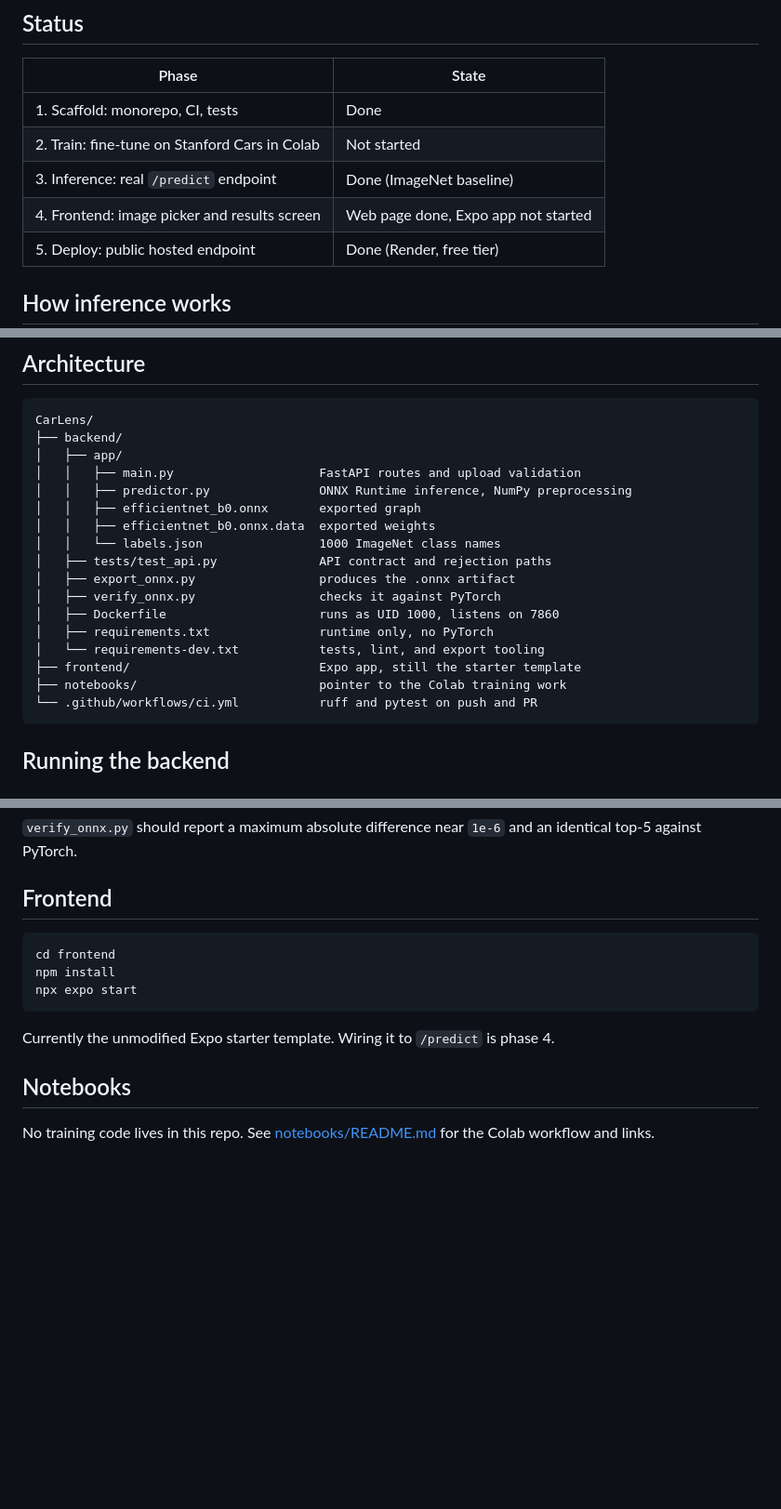
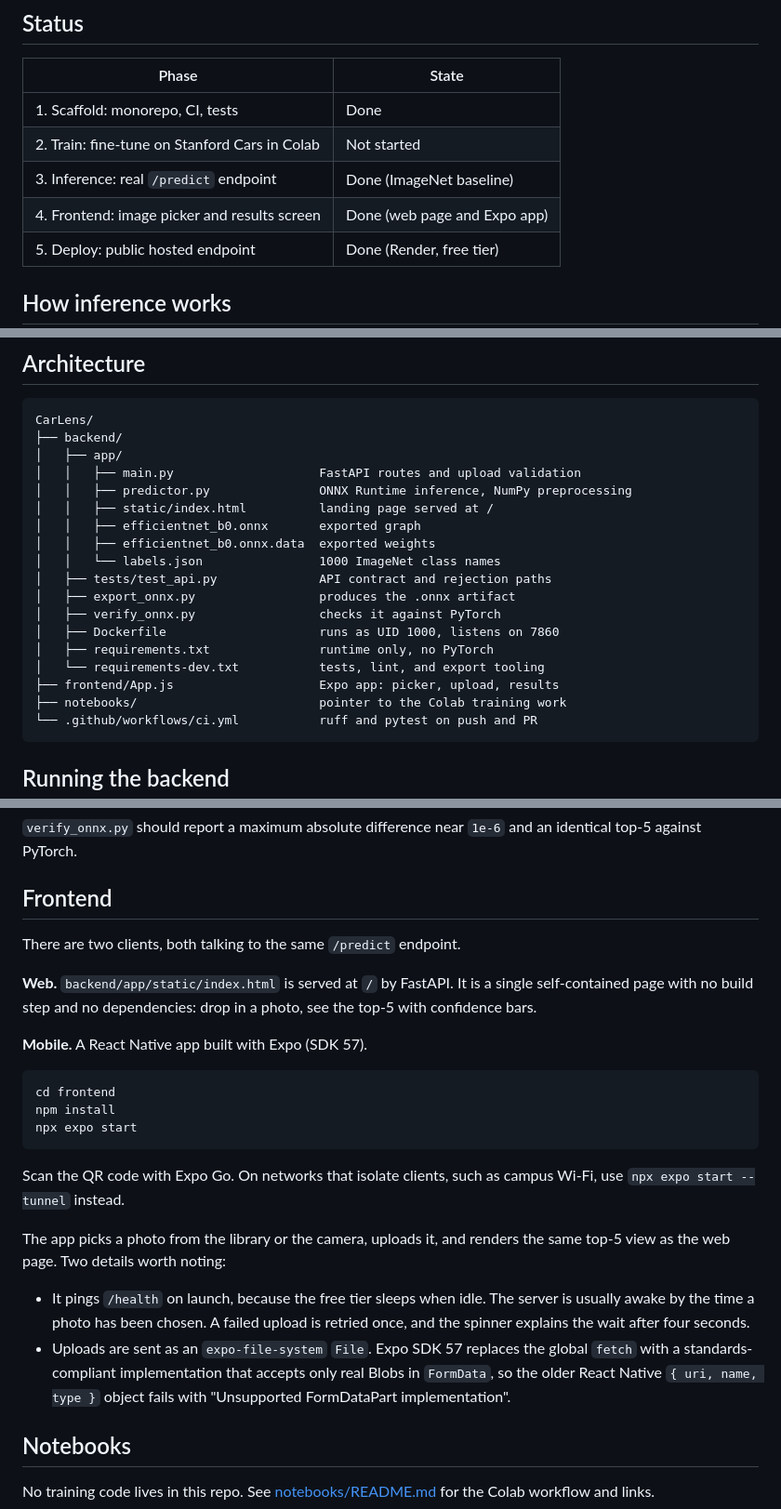
Before and after one commit to jordicassar/CarLens, a Markdown page: README.md, 3 parts joined by grey strips. Shown at 93% size. Rendered like a GitHub page; blank space fills up the shorter version.

Commit message:
addressed readme frontend stale information (#11)

````diff
--- a/README.md
+++ b/README.md
@@ -27,7 +27,7 @@ tested first so that swapping in the fine-tuned weights is a single-file change.
 | 1. Scaffold: monorepo, CI, tests | Done |
 | 2. Train: fine-tune on Stanford Cars in Colab | Not started |
 | 3. Inference: real `/predict` endpoint | Done (ImageNet baseline) |
-| 4. Frontend: image picker and results screen | Web page done, Expo app not started |
+| 4. Frontend: image picker and results screen | Done (web page and Expo app) |
 | 5. Deploy: public hosted endpoint | Done (Render, free tier) |
 
 ## How inference works
@@ -58,6 +58,7 @@ CarLens/
 │   ├── app/
 │   │   ├── main.py                    FastAPI routes and upload validation
 │   │   ├── predictor.py               ONNX Runtime inference, NumPy preprocessing
+│   │   ├── static/index.html          landing page served at /
 │   │   ├── efficientnet_b0.onnx       exported graph
 │   │   ├── efficientnet_b0.onnx.data  exported weights
 │   │   └── labels.json                1000 ImageNet class names
@@ -67,7 +68,7 @@ CarLens/
 │   ├── Dockerfile                     runs as UID 1000, listens on 7860
 │   ├── requirements.txt               runtime only, no PyTorch
 │   └── requirements-dev.txt           tests, lint, and export tooling
-├── frontend/                          Expo app, still the starter template
+├── frontend/App.js                    Expo app: picker, upload, results
 ├── notebooks/                         pointer to the Colab training work
 └── .github/workflows/ci.yml           ruff and pytest on push and PR
 ```
@@ -145,14 +146,33 @@ identical top-5 against PyTorch.
 
 ## Frontend
 
+There are two clients, both talking to the same `/predict` endpoint.
+
+**Web.** `backend/app/static/index.html` is served at `/` by FastAPI. It is a
+single self-contained page with no build step and no dependencies: drop in a
+photo, see the top-5 with confidence bars.
+
+**Mobile.** A React Native app built with Expo (SDK 57).
+
 ```bash
 cd frontend
 npm install
 npx expo start
 ```
 
-Currently the unmodified Expo starter template. Wiring it to `/predict` is
-phase 4.
+Scan the QR code with Expo Go. On networks that isolate clients, such as campus
+Wi-Fi, use `npx expo start --tunnel` instead.
+
+The app picks a photo from the library or the camera, uploads it, and renders
+the same top-5 view as the web page. Two details worth noting:
+
+- It pings `/health` on launch, because the free tier sleeps when idle. The
+  server is usually awake by the time a photo has been chosen. A failed upload
+  is retried once, and the spinner explains the wait after four seconds.
+- Uploads are sent as an `expo-file-system` `File`. Expo SDK 57 replaces the
+  global `fetch` with a standards-compliant implementation that accepts only
+  real Blobs in `FormData`, so the older React Native `{ uri, name, type }`
+  object fails with "Unsupported FormDataPart implementation".
 
 ## Notebooks
 
````
